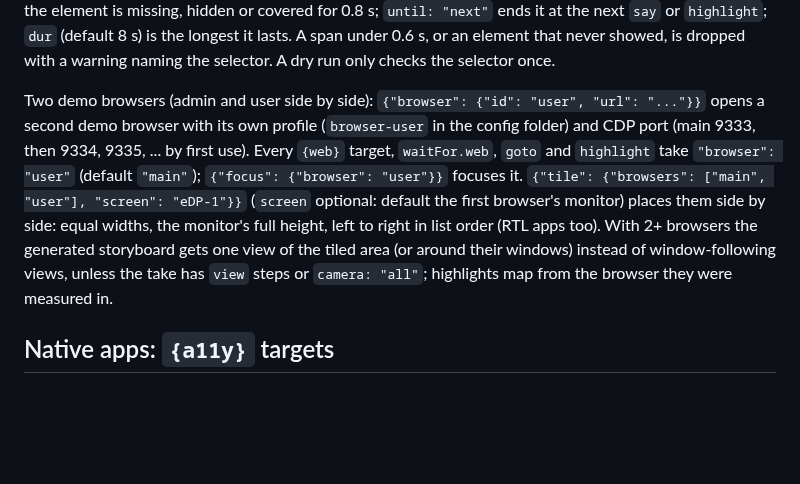
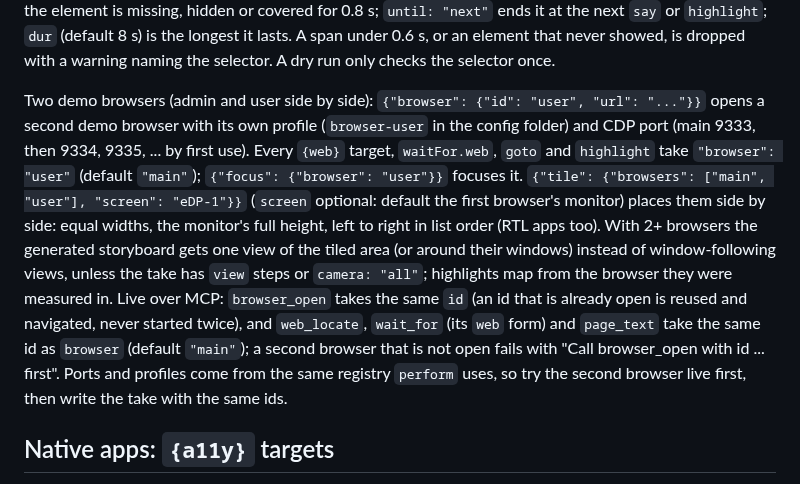
Before and after one commit to MohamedEslam04/screenpilot, a Markdown page: AGENTS.md, the part around the change. Drawn GitHub-style; blank space fills up the shorter version.

Commit message:
docs: second browser over MCP (AGENTS.md, skill)

```diff
--- a/AGENTS.md
+++ b/AGENTS.md
@@ -106,7 +106,7 @@ Take tips: put `say` with `wait: true` before an important click so the viewer h
 
 Highlights that follow a page element: `{"highlight": {"web": "[data-sonner-toast]", "label": "Saved"}}` right after the click that shows it. It does not block: the element is measured 4 times a second in the background while later steps run, and the take writes `storyboard.highlights[]` (recording coordinates, any monitor, the box where the element first showed). `until: "gone"` (default) ends it when the element is missing, hidden or covered for 0.8 s; `until: "next"` ends it at the next `say` or `highlight`; `dur` (default 8 s) is the longest it lasts. A span under 0.6 s, or an element that never showed, is dropped with a warning naming the selector. A dry run only checks the selector once.
 
-Two demo browsers (admin and user side by side): `{"browser": {"id": "user", "url": "..."}}` opens a second demo browser with its own profile (`browser-user` in the config folder) and CDP port (main 9333, then 9334, 9335, ... by first use). Every `{web}` target, `waitFor.web`, `goto` and `highlight` take `"browser": "user"` (default `"main"`); `{"focus": {"browser": "user"}}` focuses it. `{"tile": {"browsers": ["main", "user"], "screen": "eDP-1"}}` (`screen` optional: default the first browser's monitor) places them side by side: equal widths, the monitor's full height, left to right in list order (RTL apps too). With 2+ browsers the generated storyboard gets one view of the tiled area (or around their windows) instead of window-following views, unless the take has `view` steps or `camera: "all"`; highlights map from the browser they were measured in.
+Two demo browsers (admin and user side by side): `{"browser": {"id": "user", "url": "..."}}` opens a second demo browser with its own profile (`browser-user` in the config folder) and CDP port (main 9333, then 9334, 9335, ... by first use). Every `{web}` target, `waitFor.web`, `goto` and `highlight` take `"browser": "user"` (default `"main"`); `{"focus": {"browser": "user"}}` focuses it. `{"tile": {"browsers": ["main", "user"], "screen": "eDP-1"}}` (`screen` optional: default the first browser's monitor) places them side by side: equal widths, the monitor's full height, left to right in list order (RTL apps too). With 2+ browsers the generated storyboard gets one view of the tiled area (or around their windows) instead of window-following views, unless the take has `view` steps or `camera: "all"`; highlights map from the browser they were measured in. Live over MCP: `browser_open` takes the same `id` (an id that is already open is reused and navigated, never started twice), and `web_locate`, `wait_for` (its `web` form) and `page_text` take the same id as `browser` (default `"main"`); a second browser that is not open fails with "Call browser_open with id ... first". Ports and profiles come from the same registry `perform` uses, so try the second browser live first, then write the take with the same ids.
 
 ## Native apps: `{a11y}` targets
 
```
Also changed, not shown: skill/SKILL.md (+2 -2 lines).
